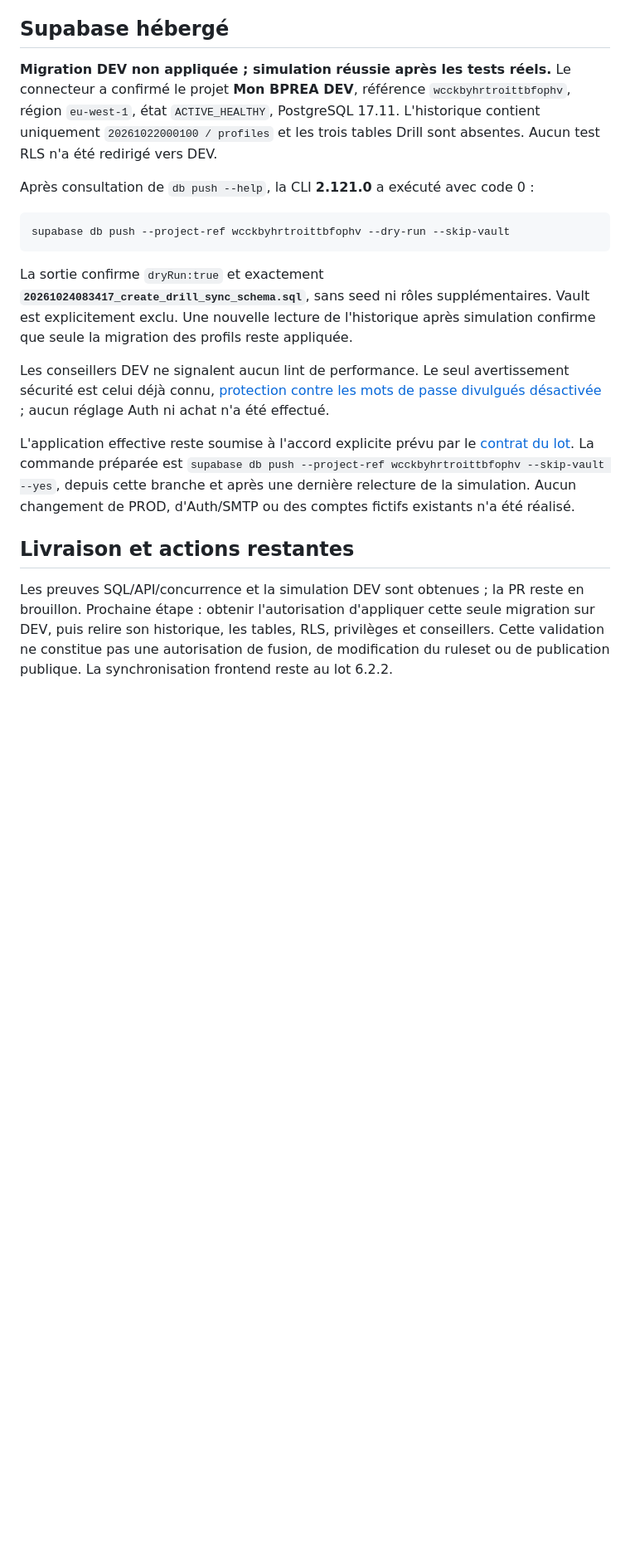
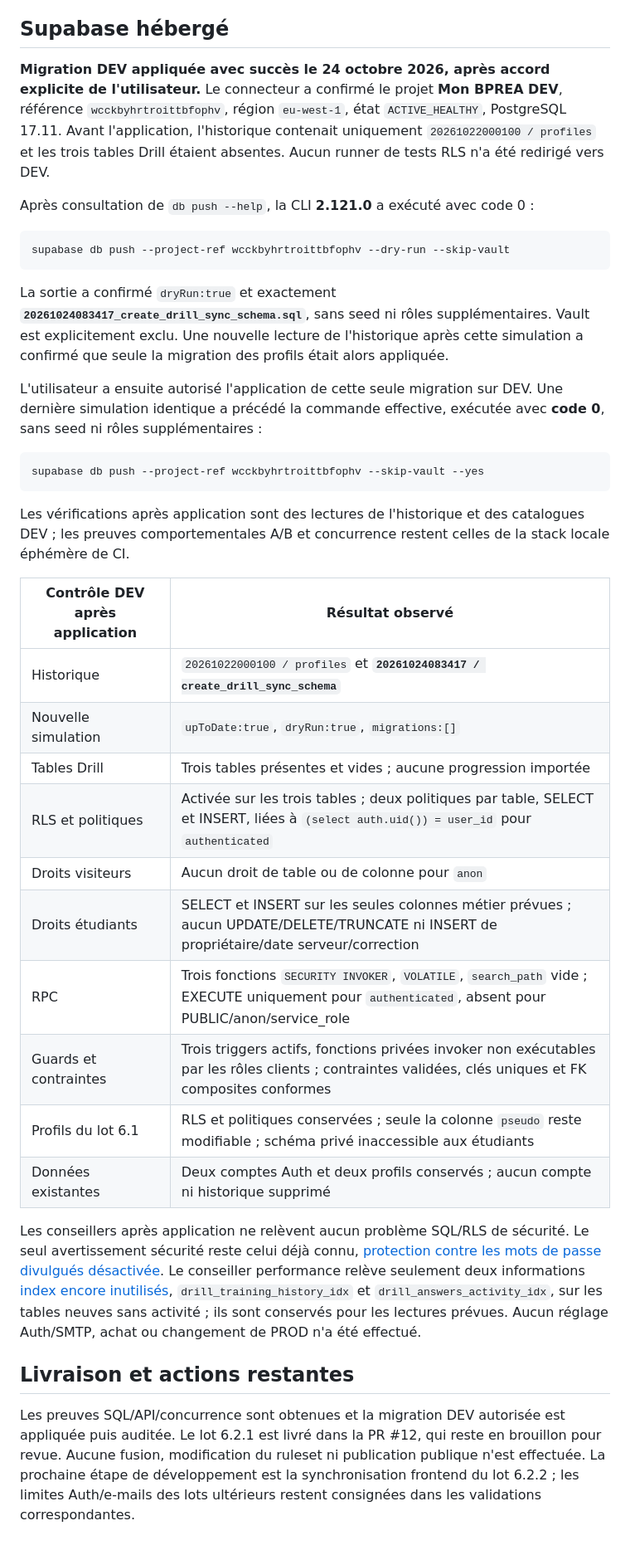
Before and after one commit to Vladoche/mon-bprea, a Markdown page: docs/validations/VALIDATION-LOT6-2-1.md, the part around the change. Shown at 83% size. Drawn GitHub-style; blank space fills up the shorter version.

Commit message:
Consigner la migration Drill appliquee et verifiee sur DEV

````diff
--- a/docs/validations/VALIDATION-LOT6-2-1.md
+++ b/docs/validations/VALIDATION-LOT6-2-1.md
@@ -34,7 +34,7 @@ Le nouveau runner `scripts/test-drill-supabase.mjs` est intégré au job existan
 
 ## Supabase hébergé
 
-**Migration DEV non appliquée ; simulation réussie après les tests réels.** Le connecteur a confirmé le projet **Mon BPREA DEV**, référence `wcckbyhrtroittbfophv`, région `eu-west-1`, état `ACTIVE_HEALTHY`, PostgreSQL 17.11. L'historique contient uniquement `20261022000100 / profiles` et les trois tables Drill sont absentes. Aucun test RLS n'a été redirigé vers DEV.
+**Migration DEV appliquée avec succès le 24 octobre 2026, après accord explicite de l'utilisateur.** Le connecteur a confirmé le projet **Mon BPREA DEV**, référence `wcckbyhrtroittbfophv`, région `eu-west-1`, état `ACTIVE_HEALTHY`, PostgreSQL 17.11. Avant l'application, l'historique contenait uniquement `20261022000100 / profiles` et les trois tables Drill étaient absentes. Aucun runner de tests RLS n'a été redirigé vers DEV.
 
 Après consultation de `db push --help`, la CLI **2.121.0** a exécuté avec code 0 :
 
@@ -42,12 +42,31 @@ Après consultation de `db push --help`, la CLI **2.121.0** a exécuté avec cod
 supabase db push --project-ref wcckbyhrtroittbfophv --dry-run --skip-vault
 ```
 
-La sortie confirme `dryRun:true` et exactement **`20261024083417_create_drill_sync_schema.sql`**, sans seed ni rôles supplémentaires. Vault est explicitement exclu. Une nouvelle lecture de l'historique après simulation confirme que seule la migration des profils reste appliquée.
+La sortie a confirmé `dryRun:true` et exactement **`20261024083417_create_drill_sync_schema.sql`**, sans seed ni rôles supplémentaires. Vault est explicitement exclu. Une nouvelle lecture de l'historique après cette simulation a confirmé que seule la migration des profils était alors appliquée.
 
-Les conseillers DEV ne signalent aucun lint de performance. Le seul avertissement sécurité est celui déjà connu, [protection contre les mots de passe divulgués désactivée](https://supabase.com/docs/guides/auth/password-security#password-strength-and-leaked-password-protection) ; aucun réglage Auth ni achat n'a été effectué.
+L'utilisateur a ensuite autorisé l'application de cette seule migration sur DEV. Une dernière simulation identique a précédé la commande effective, exécutée avec **code 0**, sans seed ni rôles supplémentaires :
 
-L'application effective reste soumise à l'accord explicite prévu par le [contrat du lot](../architecture/DRILL-SYNCHRONISATION-BACKEND.md). La commande préparée est `supabase db push --project-ref wcckbyhrtroittbfophv --skip-vault --yes`, depuis cette branche et après une dernière relecture de la simulation. Aucun changement de PROD, d'Auth/SMTP ou des comptes fictifs existants n'a été réalisé.
+```text
+supabase db push --project-ref wcckbyhrtroittbfophv --skip-vault --yes
+```
+
+Les vérifications après application sont des lectures de l'historique et des catalogues DEV ; les preuves comportementales A/B et concurrence restent celles de la stack locale éphémère de CI.
+
+| Contrôle DEV après application | Résultat observé |
+| --- | --- |
+| Historique | `20261022000100 / profiles` et **`20261024083417 / create_drill_sync_schema`** |
+| Nouvelle simulation | `upToDate:true`, `dryRun:true`, `migrations:[]` |
+| Tables Drill | Trois tables présentes et vides ; aucune progression importée |
+| RLS et politiques | Activée sur les trois tables ; deux politiques par table, SELECT et INSERT, liées à `(select auth.uid()) = user_id` pour `authenticated` |
+| Droits visiteurs | Aucun droit de table ou de colonne pour `anon` |
+| Droits étudiants | SELECT et INSERT sur les seules colonnes métier prévues ; aucun UPDATE/DELETE/TRUNCATE ni INSERT de propriétaire/date serveur/correction |
+| RPC | Trois fonctions `SECURITY INVOKER`, `VOLATILE`, `search_path` vide ; EXECUTE uniquement pour `authenticated`, absent pour PUBLIC/anon/service_role |
+| Guards et contraintes | Trois triggers actifs, fonctions privées invoker non exécutables par les rôles clients ; contraintes validées, clés uniques et FK composites conformes |
+| Profils du lot 6.1 | RLS et politiques conservées ; seule la colonne `pseudo` reste modifiable ; schéma privé inaccessible aux étudiants |
+| Données existantes | Deux comptes Auth et deux profils conservés ; aucun compte ni historique supprimé |
+
+Les conseillers après application ne relèvent aucun problème SQL/RLS de sécurité. Le seul avertissement sécurité reste celui déjà connu, [protection contre les mots de passe divulgués désactivée](https://supabase.com/docs/guides/auth/password-security#password-strength-and-leaked-password-protection). Le conseiller performance relève seulement deux informations [index encore inutilisés](https://supabase.com/docs/guides/database/database-linter?lint=0005_unused_index), `drill_training_history_idx` et `drill_answers_activity_idx`, sur les tables neuves sans activité ; ils sont conservés pour les lectures prévues. Aucun réglage Auth/SMTP, achat ou changement de PROD n'a été effectué.
 
 ## Livraison et actions restantes
 
-Les preuves SQL/API/concurrence et la simulation DEV sont obtenues ; la PR reste en brouillon. Prochaine étape : obtenir l'autorisation d'appliquer cette seule migration sur DEV, puis relire son historique, les tables, RLS, privilèges et conseillers. Cette validation ne constitue pas une autorisation de fusion, de modification du ruleset ou de publication publique. La synchronisation frontend reste au lot 6.2.2.
+Les preuves SQL/API/concurrence sont obtenues et la migration DEV autorisée est appliquée puis auditée. Le lot 6.2.1 est livré dans la PR #12, qui reste en brouillon pour revue. Aucune fusion, modification du ruleset ni publication publique n'est effectuée. La prochaine étape de développement est la synchronisation frontend du lot 6.2.2 ; les limites Auth/e-mails des lots ultérieurs restent consignées dans les validations correspondantes.
````
